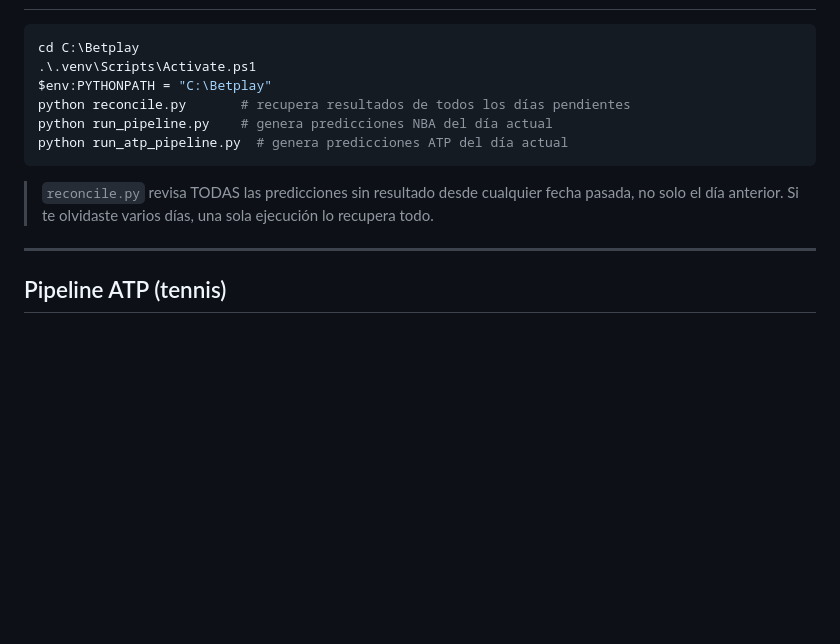
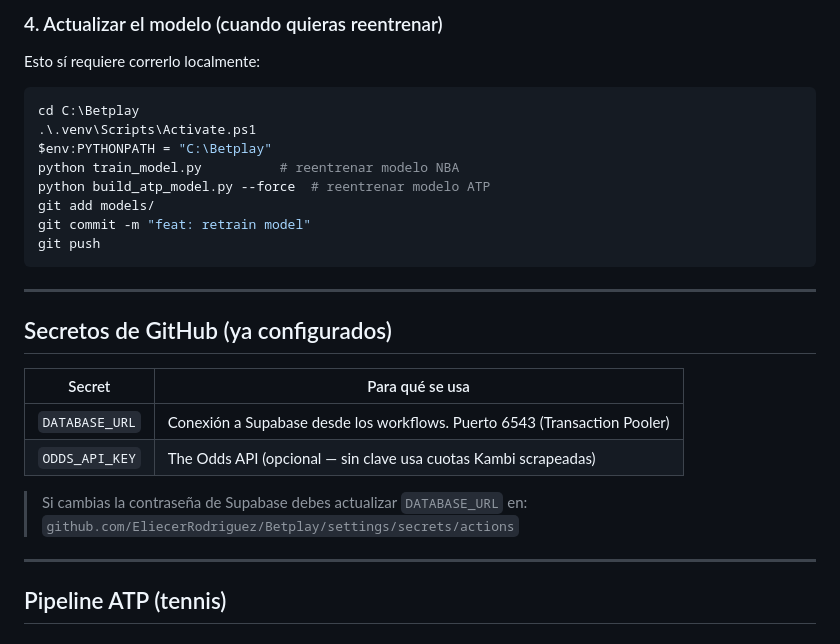
Before and after one commit to EliecerRodriguez/Betplay, a Markdown page: README.md, the part around one of its changes. Rendered like a GitHub page; blank space fills up the shorter version.

````diff
--- a/README.md
+++ b/README.md
@@ -55,14 +78,27 @@ Si el PC estaba apagado a esa hora, las tareas corren **solas en cuanto lo prend
+### 4. Actualizar el modelo (cuando quieras reentrenar)
+Esto sí requiere correrlo localmente:
 ```powershell
 cd C:\Betplay
 .\.venv\Scripts\Activate.ps1
 $env:PYTHONPATH = "C:\Betplay"
-python reconcile.py       # recupera resultados de todos los días pendientes
-python run_pipeline.py    # genera predicciones NBA del día actual
-python run_atp_pipeline.py  # genera predicciones ATP del día actual
+python train_model.py          # reentrenar modelo NBA
+python build_atp_model.py --force  # reentrenar modelo ATP
+git add models/
+git commit -m "feat: retrain model"
+git push
 ```
 
-> `reconcile.py` revisa TODAS las predicciones sin resultado desde cualquier fecha pasada,
-> no solo el día anterior. Si te olvidaste varios días, una sola ejecución lo recupera todo.
+---
+
+## Secretos de GitHub (ya configurados)
+
+| Secret | Para qué se usa |
+|---|---|
+| `DATABASE_URL` | Conexión a Supabase desde los workflows. Puerto 6543 (Transaction Pooler) |
+| `ODDS_API_KEY` | The Odds API (opcional — sin clave usa cuotas Kambi scrapeadas) |
+
+> Si cambias la contraseña de Supabase debes actualizar `DATABASE_URL` en:
+> `github.com/EliecerRodriguez/Betplay/settings/secrets/actions`
 
 ---
 
````
Also changed, not shown: other parts of README.md (+48 -25 lines).
